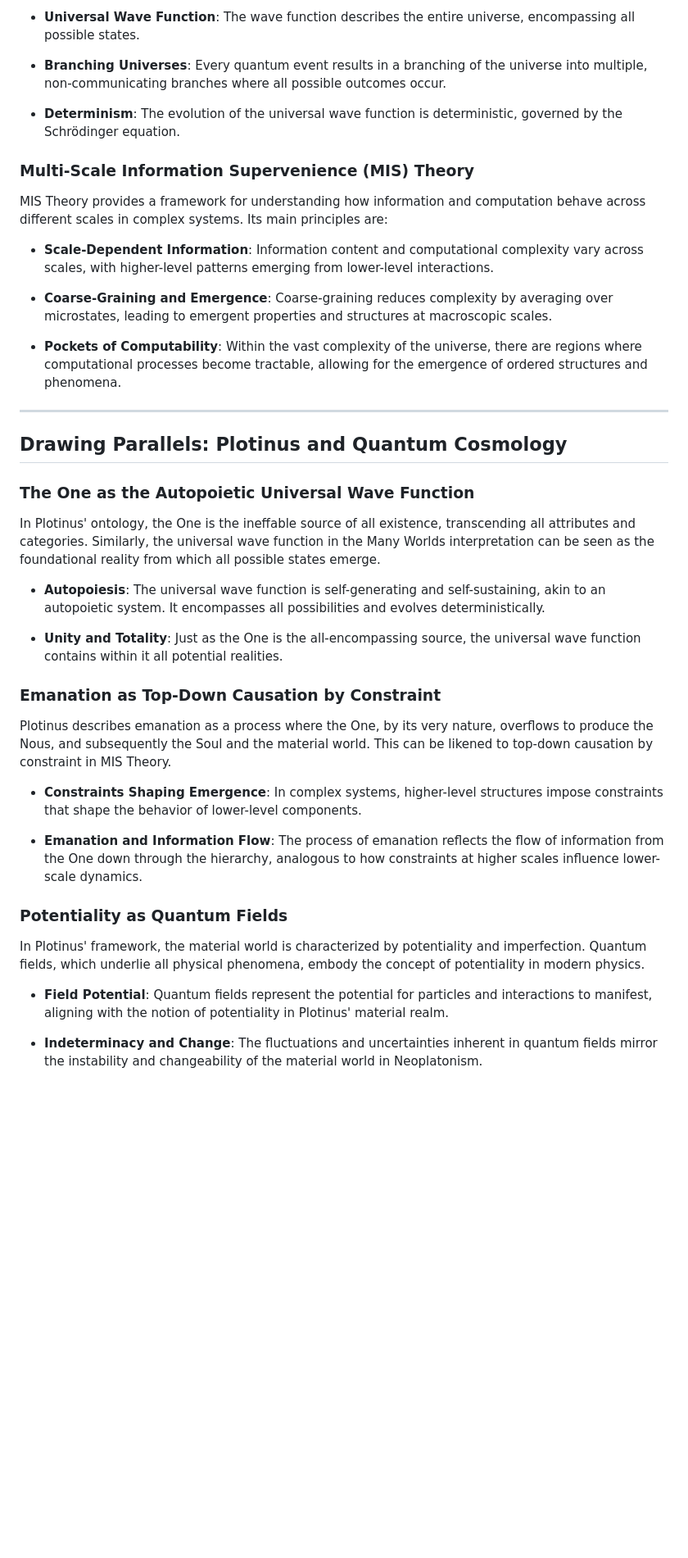
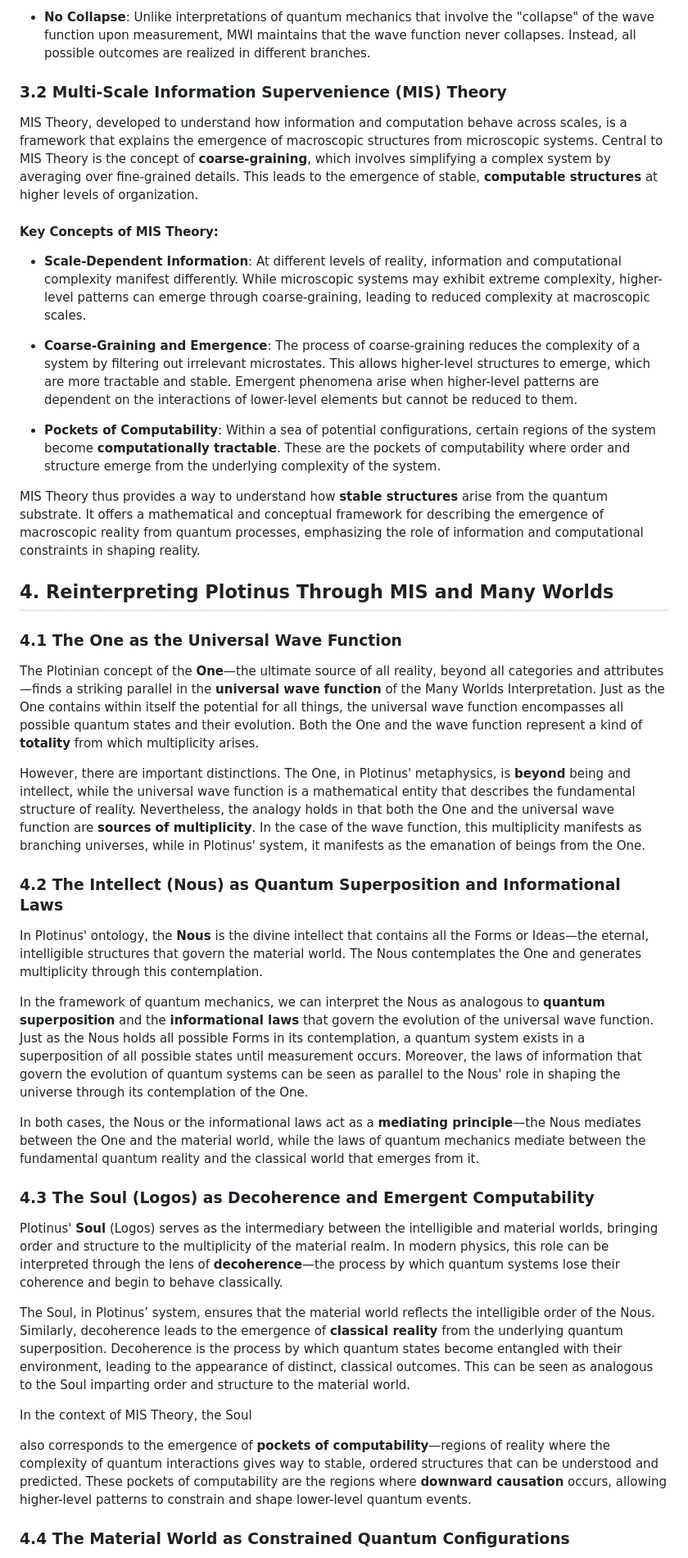
Before and after one commit to matthabermehl/matthabermehl.github.io, a Markdown page: mis-plotinus.md, the part around one of its changes. Shown at 82% size. Drawn GitHub-style; blank space fills up the shorter version.

```diff
--- a/mis-plotinus.md
+++ b/mis-plotinus.md
@@ -40,45 +40,45 @@ Proposed by Hugh Everett III in 1957, the Many Worlds interpretation addresses t
 
-- **Universal Wave Function**: The wave function describes the entire universe, encompassing all possible states.
+- **No Collapse**: Unlike interpretations of quantum mechanics that involve the "collapse" of the wave function upon measurement, MWI maintains that the wave function never collapses. Instead, all possible outcomes are realized in different branches.
 
-- **Branching Universes**: Every quantum event results in a branching of the universe into multiple, non-communicating branches where all possible outcomes occur.
+### 3.2 Multi-Scale Information Supervenience (MIS) Theory
 
-- **Determinism**: The evolution of the universal wave function is deterministic, governed by the Schrödinger equation.
+MIS Theory, developed to understand how information and computation behave across scales, is a framework that explains the emergence of macroscopic structures from microscopic systems. Central to MIS Theory is the concept of **coarse-graining**, which involves simplifying a complex system by averaging over fine-grained details. This leads to the emergence of stable, **computable structures** at higher levels of organization.
 
-### **Multi-Scale Information Supervenience (MIS) Theory**
+#### Key Concepts of MIS Theory:
 
-MIS Theory provides a framework for understanding how information and computation behave across different scales in complex systems. Its main principles are:
+- **Scale-Dependent Information**: At different levels of reality, information and computational complexity manifest differently. While microscopic systems may exhibit extreme complexity, higher-level patterns can emerge through coarse-graining, leading to reduced complexity at macroscopic scales.
 
-- **Scale-Dependent Information**: Information content and computational complexity vary across scales, with higher-level patterns emerging from lower-level interactions.
+- **Coarse-Graining and Emergence**: The process of coarse-graining reduces the complexity of a system by filtering out irrelevant microstates. This allows higher-level structures to emerge, which are more tractable and stable. Emergent phenomena arise when higher-level patterns are dependent on the interactions of lower-level elements but cannot be reduced to them.
 
-- **Coarse-Graining and Emergence**: Coarse-graining reduces complexity by averaging over microstates, leading to emergent properties and structures at macroscopic scales.
+- **Pockets of Computability**: Within a sea of potential configurations, certain regions of the system become **computationally tractable**. These are the pockets of computability where order and structure emerge from the underlying complexity of the system.
 
-- **Pockets of Computability**: Within the vast complexity of the universe, there are regions where computational processes become tractable, allowing for the emergence of ordered structures and phenomena.
+MIS Theory thus provides a way to understand how **stable structures** arise from the quantum substrate. It offers a mathematical and conceptual framework for describing the emergence of macroscopic reality from quantum processes, emphasizing the role of information and computational constraints in shaping reality.
 
----
+## 4. Reinterpreting Plotinus Through MIS and Many Worlds
 
-## **Drawing Parallels: Plotinus and Quantum Cosmology**
+### 4.1 The One as the Universal Wave Function
 
-### **The One as the Autopoietic Universal Wave Function**
+The Plotinian concept of the **One**—the ultimate source of all reality, beyond all categories and attributes—finds a striking parallel in the **universal wave function** of the Many Worlds Interpretation. Just as the One contains within itself the potential for all things, the universal wave function encompasses all possible quantum states and their evolution. Both the One and the wave function represent a kind of **totality** from which multiplicity arises.
 
-In Plotinus' ontology, the One is the ineffable source of all existence, transcending all attributes and categories. Similarly, the universal wave function in the Many Worlds interpretation can be seen as the foundational reality from which all possible states emerge.
+However, there are important distinctions. The One, in Plotinus' metaphysics, is **beyond** being and intellect, while the universal wave function is a mathematical entity that describes the fundamental structure of reality. Nevertheless, the analogy holds in that both the One and the universal wave function are **sources of multiplicity**. In the case of the wave function, this multiplicity manifests as branching universes, while in Plotinus' system, it manifests as the emanation of beings from the One.
 
-- **Autopoiesis**: The universal wave function is self-generating and self-sustaining, akin to an autopoietic system. It encompasses all possibilities and evolves deterministically.
+### 4.2 The Intellect (Nous) as Quantum Superposition and Informational Laws
 
-- **Unity and Totality**: Just as the One is the all-encompassing source, the universal wave function contains within it all potential realities.
+In Plotinus' ontology, the **Nous** is the divine intellect that contains all the Forms or Ideas—the eternal, intelligible structures that govern the material world. The Nous contemplates the One and generates multiplicity through this contemplation.
 
-### **Emanation as Top-Down Causation by Constraint**
+In the framework of quantum mechanics, we can interpret the Nous as analogous to **quantum superposition** and the **informational laws** that govern the evolution of the universal wave function. Just as the Nous holds all possible Forms in its contemplation, a quantum system exists in a superposition of all possible states until measurement occurs. Moreover, the laws of information that govern the evolution of quantum systems can be seen as parallel to the Nous' role in shaping the universe through its contemplation of the One.
 
-Plotinus describes emanation as a process where the One, by its very nature, overflows to produce the Nous, and subsequently the Soul and the material world. This can be likened to top-down causation by constraint in MIS Theory.
+In both cases, the Nous or the informational laws act as a **mediating principle**—the Nous mediates between the One and the material world, while the laws of quantum mechanics mediate between the fundamental quantum reality and the classical world that emerges from it.
 
-- **Constraints Shaping Emergence**: In complex systems, higher-level structures impose constraints that shape the behavior of lower-level components.
+### 4.3 The Soul (Logos) as Decoherence and Emergent Computability
 
-- **Emanation and Information Flow**: The process of emanation reflects the flow of information from the One down through the hierarchy, analogous to how constraints at higher scales influence lower-scale dynamics.
+Plotinus' **Soul** (Logos) serves as the intermediary between the intelligible and material worlds, bringing order and structure to the multiplicity of the material realm. In modern physics, this role can be interpreted through the lens of **decoherence**—the process by which quantum systems lose their coherence and begin to behave classically.
 
-### **Potentiality as Quantum Fields**
+The Soul, in Plotinus’ system, ensures that the material world reflects the intelligible order of the Nous. Similarly, decoherence leads to the emergence of **classical reality** from the underlying quantum superposition. Decoherence is the process by which quantum states become entangled with their environment, leading to the appearance of distinct, classical outcomes. This can be seen as analogous to the Soul imparting order and structure to the material world.
 
-In Plotinus' framework, the material world is characterized by potentiality and imperfection. Quantum fields, which underlie all physical phenomena, embody the concept of potentiality in modern physics.
+In the context of MIS Theory, the Soul
 
-- **Field Potential**: Quantum fields represent the potential for particles and interactions to manifest, aligning with the notion of potentiality in Plotinus' material realm.
+ also corresponds to the emergence of **pockets of computability**—regions of reality where the complexity of quantum interactions gives way to stable, ordered structures that can be understood and predicted. These pockets of computability are the regions where **downward causation** occurs, allowing higher-level patterns to constrain and shape lower-level quantum events.
 
-- **Indeterminacy and Change**: The fluctuations and uncertainties inherent in quantum fields mirror the instability and changeability of the material world in Neoplatonism.
+### 4.4 The Material World as Constrained Quantum Configurations
 
```
Also changed, not shown: other parts of mis-plotinus.md (+42 -85 lines).
